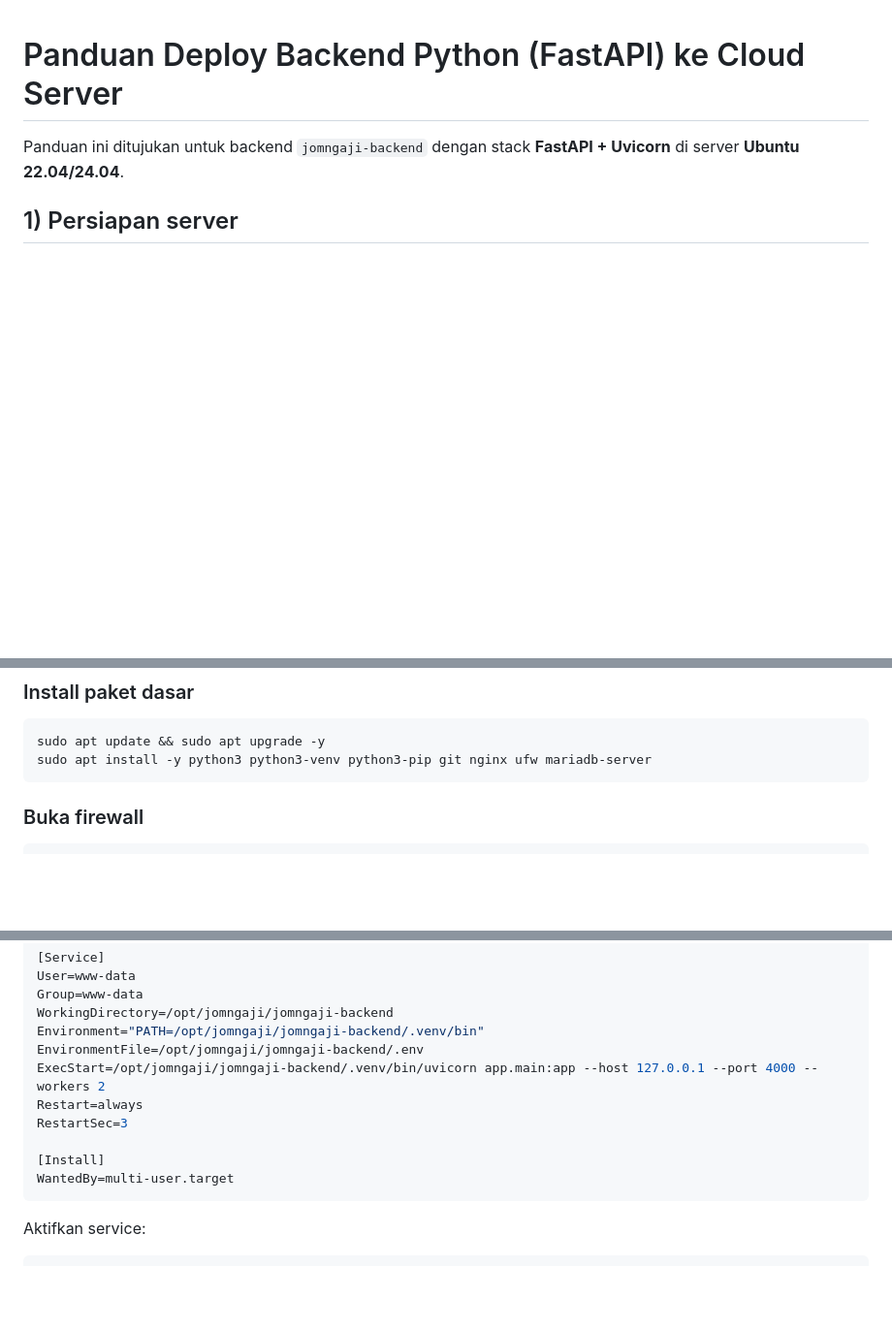
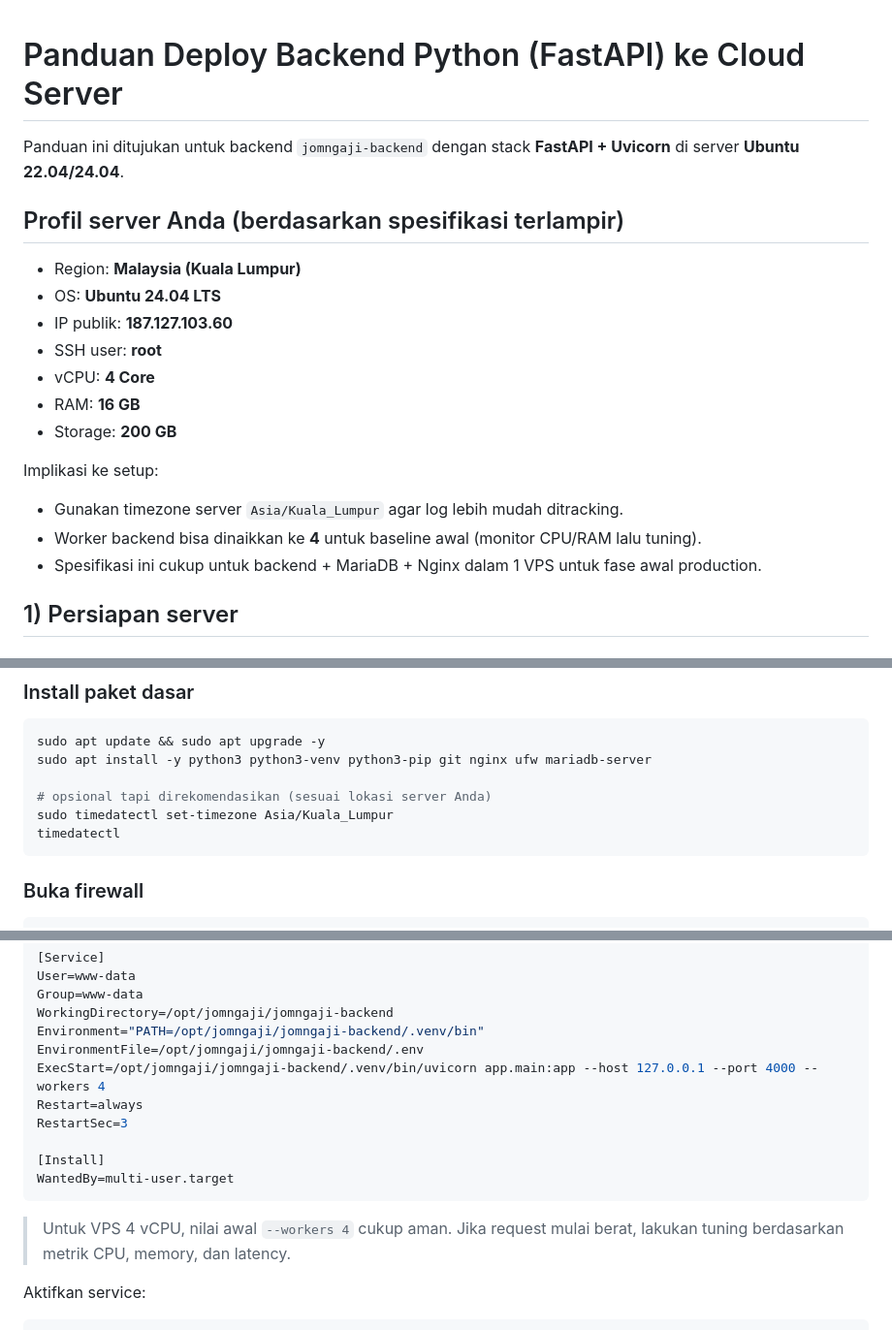
Before and after one commit to alfhian/jomngaji, a Markdown page: jomngaji-backend/CLOUD_DEPLOYMENT_GUIDE.md, 3 parts joined by grey strips. Shown at 97% size. Rendered like a GitHub page; blank space fills up the shorter version.

Commit message:
Tailor cloud deployment guide to provided VPS specs

````diff
--- a/jomngaji-backend/CLOUD_DEPLOYMENT_GUIDE.md
+++ b/jomngaji-backend/CLOUD_DEPLOYMENT_GUIDE.md
@@ -1,6 +1,22 @@
 # Panduan Deploy Backend Python (FastAPI) ke Cloud Server
 
 Panduan ini ditujukan untuk backend `jomngaji-backend` dengan stack **FastAPI + Uvicorn** di server **Ubuntu 22.04/24.04**.
+
+## Profil server Anda (berdasarkan spesifikasi terlampir)
+
+- Region: **Malaysia (Kuala Lumpur)**
+- OS: **Ubuntu 24.04 LTS**
+- IP publik: **187.127.103.60**
+- SSH user: **root**
+- vCPU: **4 Core**
+- RAM: **16 GB**
+- Storage: **200 GB**
+
+Implikasi ke setup:
+- Gunakan timezone server `Asia/Kuala_Lumpur` agar log lebih mudah ditracking.
+- Worker backend bisa dinaikkan ke **4** untuk baseline awal (monitor CPU/RAM lalu tuning).
+- Spesifikasi ini cukup untuk backend + MariaDB + Nginx dalam 1 VPS untuk fase awal production.
+
 
 ## 1) Persiapan server
 
@@ -14,6 +30,10 @@ Panduan ini ditujukan untuk backend `jomngaji-backend` dengan stack **FastAPI +
 ```bash
 sudo apt update && sudo apt upgrade -y
 sudo apt install -y python3 python3-venv python3-pip git nginx ufw mariadb-server
+
+# opsional tapi direkomendasikan (sesuai lokasi server Anda)
+sudo timedatectl set-timezone Asia/Kuala_Lumpur
+timedatectl
 ```
 
 ### Buka firewall
@@ -104,13 +124,15 @@ Group=www-data
 WorkingDirectory=/opt/jomngaji/jomngaji-backend
 Environment="PATH=/opt/jomngaji/jomngaji-backend/.venv/bin"
 EnvironmentFile=/opt/jomngaji/jomngaji-backend/.env
-ExecStart=/opt/jomngaji/jomngaji-backend/.venv/bin/uvicorn app.main:app --host 127.0.0.1 --port 4000 --workers 2
+ExecStart=/opt/jomngaji/jomngaji-backend/.venv/bin/uvicorn app.main:app --host 127.0.0.1 --port 4000 --workers 4
 Restart=always
 RestartSec=3
 
 [Install]
 WantedBy=multi-user.target
 ```
+
+> Untuk VPS 4 vCPU, nilai awal `--workers 4` cukup aman. Jika request mulai berat, lakukan tuning berdasarkan metrik CPU, memory, dan latency.
 
 Aktifkan service:
 ```bash
````
